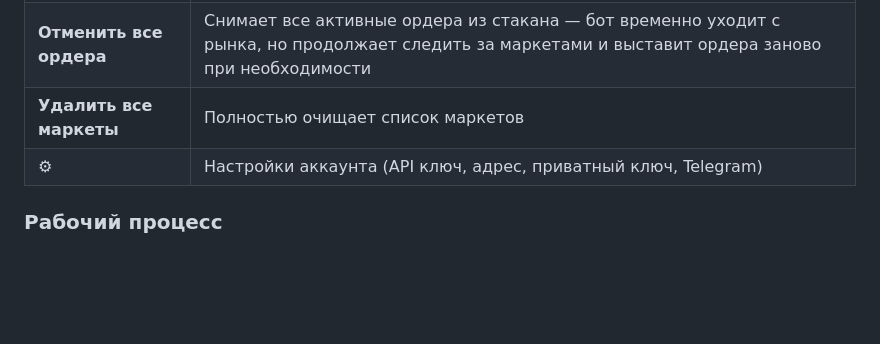
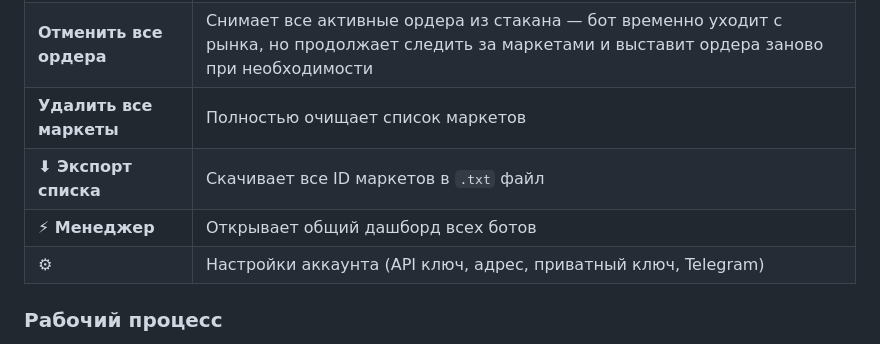
Before and after one commit to kohtabeloff/PredictFun_bot_pabloversion, a Markdown page: README.md, the part around the change. GitHub-like rendering; blank space fills up the shorter version.

Commit message:
docs: add export and manager buttons to UI reference table
Co-Authored-By: Claude Sonnet 4.6 <noreply@anthropic.com>

```diff
--- a/README.md
+++ b/README.md
@@ -400,6 +400,8 @@ python main.py
 | **▶ / ⏸** | Запустить / остановить отдельный маркет |
 | **Отменить все ордера** | Снимает все активные ордера из стакана — бот временно уходит с рынка, но продолжает следить за маркетами и выставит ордера заново при необходимости |
 | **Удалить все маркеты** | Полностью очищает список маркетов |
+| **⬇ Экспорт списка** | Скачивает все ID маркетов в `.txt` файл |
+| **⚡ Менеджер** | Открывает общий дашборд всех ботов |
 | **⚙** | Настройки аккаунта (API ключ, адрес, приватный ключ, Telegram) |
 
 ### Рабочий процесс
```
